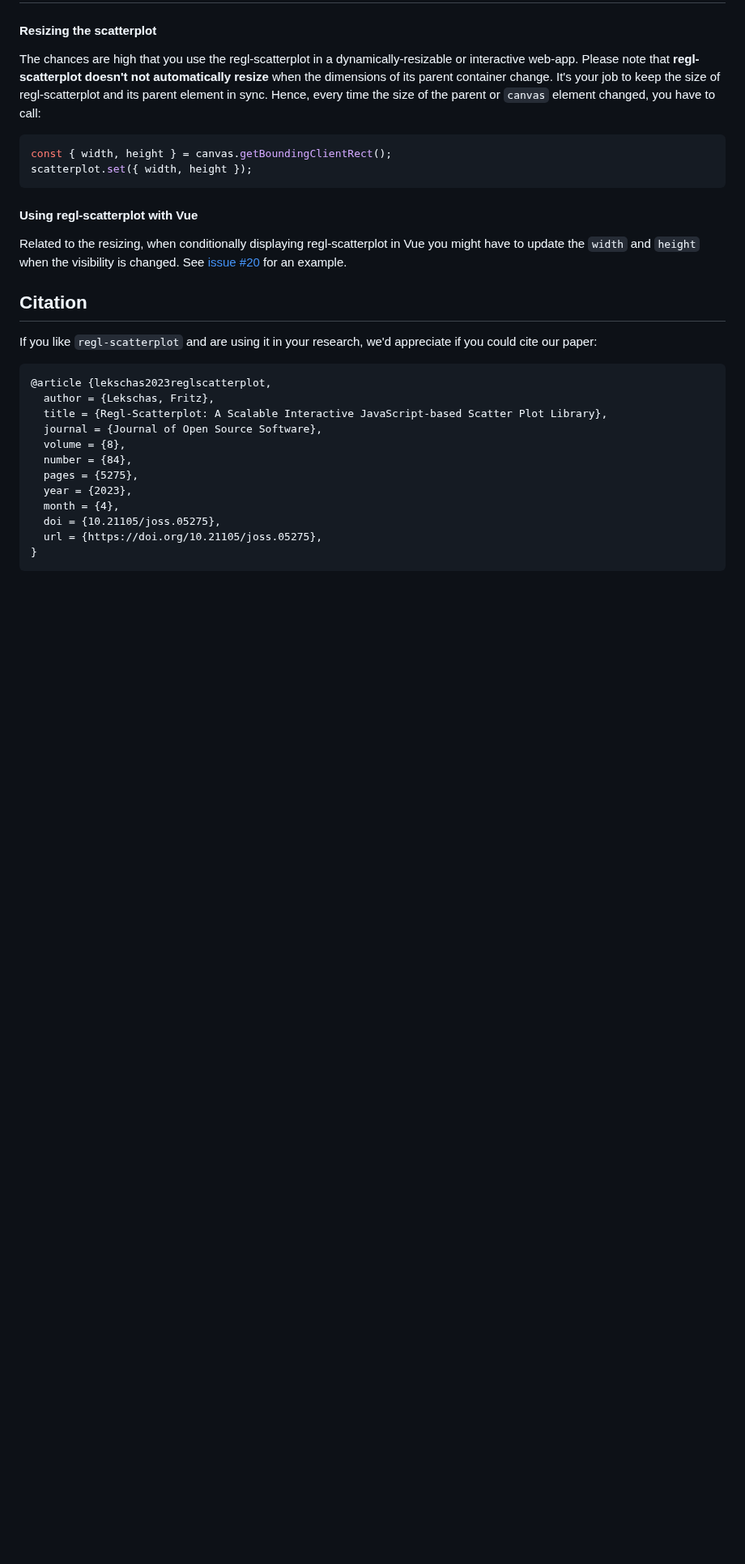
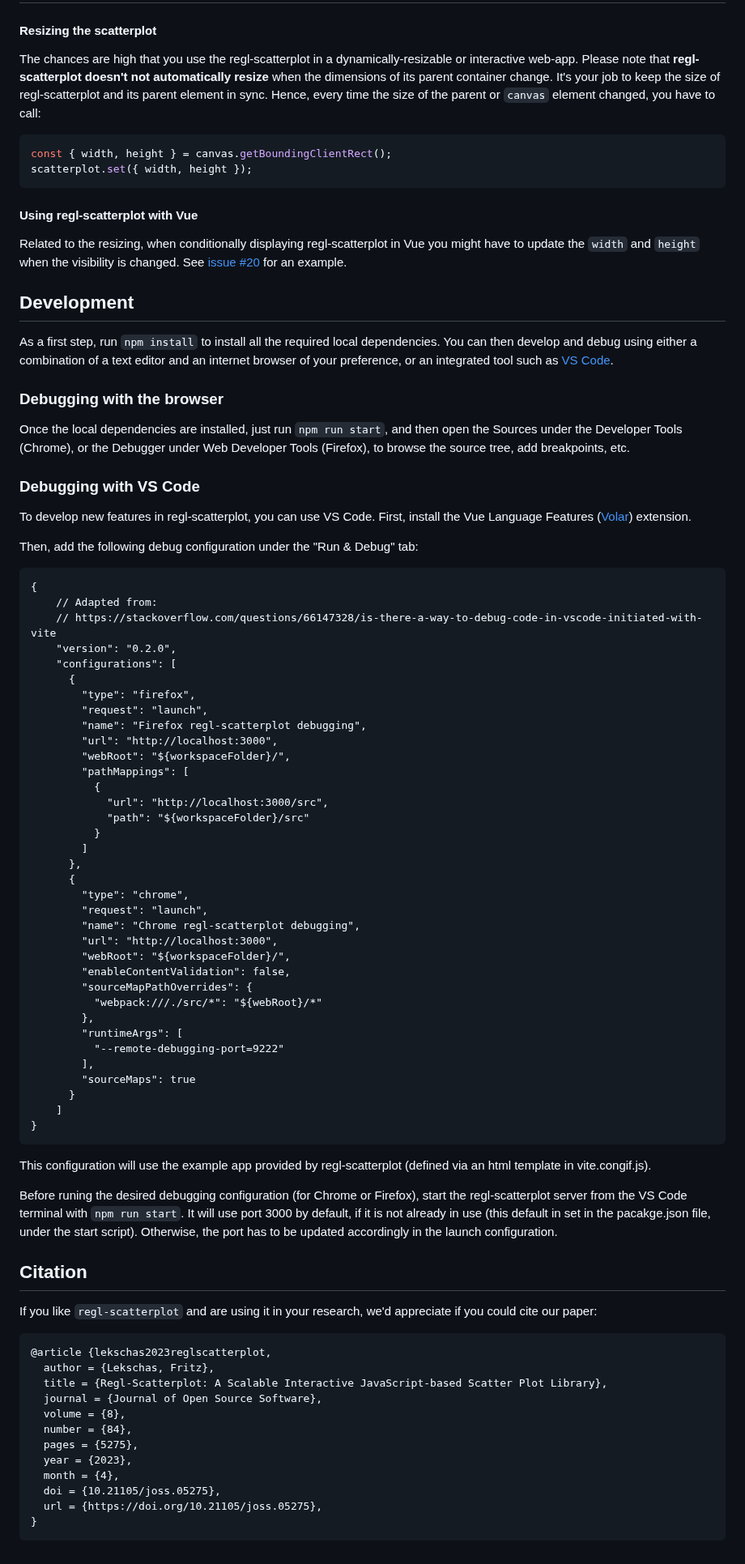
Before and after one commit to flekschas/regl-scatterplot, a Markdown page: README.md, the part around the change. Shown at 81% size. GitHub-like rendering; blank space fills up the shorter version.

Commit message:
added debugging instructions

````diff
--- a/README.md
+++ b/README.md
@@ -948,6 +948,62 @@ scatterplot.set({ width, height });
 
 Related to the resizing, when conditionally displaying regl-scatterplot in Vue you might have to update the `width` and `height` when the visibility is changed. See [issue #20](https://github.com/flekschas/regl-scatterplot/issues/20#issuecomment-639377810) for an example.
 
+## Development
+
+As a first step, run ```npm install``` to install all the required local dependencies. You can then develop and debug using either a combination of a text editor and an internet browser of your preference, or an integrated tool such as [VS Code](https://code.visualstudio.com/).
+
+### Debugging with the browser
+
+Once the local dependencies are installed, just run ```npm run start```, and then open the Sources under the Developer Tools (Chrome), or the Debugger under Web Developer Tools (Firefox), to browse the source tree, add breakpoints, etc.
+
+### Debugging with VS Code
+
+To develop new features in regl-scatterplot, you can use VS Code. First, install the Vue Language Features ([Volar](https://marketplace.visualstudio.com/items?itemName=Vue.volar)) extension.
+
+Then, add the following debug configuration under the "Run & Debug" tab:
+
+```
+{
+    // Adapted from:
+    // https://stackoverflow.com/questions/66147328/is-there-a-way-to-debug-code-in-vscode-initiated-with-vite
+    "version": "0.2.0",
+    "configurations": [
+      {
+        "type": "firefox",
+        "request": "launch",
+        "name": "Firefox regl-scatterplot debugging",
+        "url": "http://localhost:3000",
+        "webRoot": "${workspaceFolder}/",
+        "pathMappings": [
+          {
+            "url": "http://localhost:3000/src",
+            "path": "${workspaceFolder}/src"
+          }
+        ]
+      },
+      {
+        "type": "chrome",
+        "request": "launch",
+        "name": "Chrome regl-scatterplot debugging",
+        "url": "http://localhost:3000",
+        "webRoot": "${workspaceFolder}/",
+        "enableContentValidation": false,
+        "sourceMapPathOverrides": {
+          "webpack:///./src/*": "${webRoot}/*"
+        },
+        "runtimeArgs": [
+          "--remote-debugging-port=9222"
+        ],
+        "sourceMaps": true
+      }
+    ]
+}
+```
+
+This configuration will use the example app provided by regl-scatterplot (defined via an html template in vite.congif.js).
+
+Before runing the desired debugging configuration (for Chrome or Firefox), start the regl-scatterplot server from the VS Code terminal with ```npm run start```. It will use port 3000 by default, if it is not already in use (this default in set in the pacakge.json file, under the start script). Otherwise, the port has to be updated accordingly in the launch configuration.
+
 ## Citation
 
 If you like `regl-scatterplot` and are using it in your research, we'd appreciate if you could cite our paper:
````
